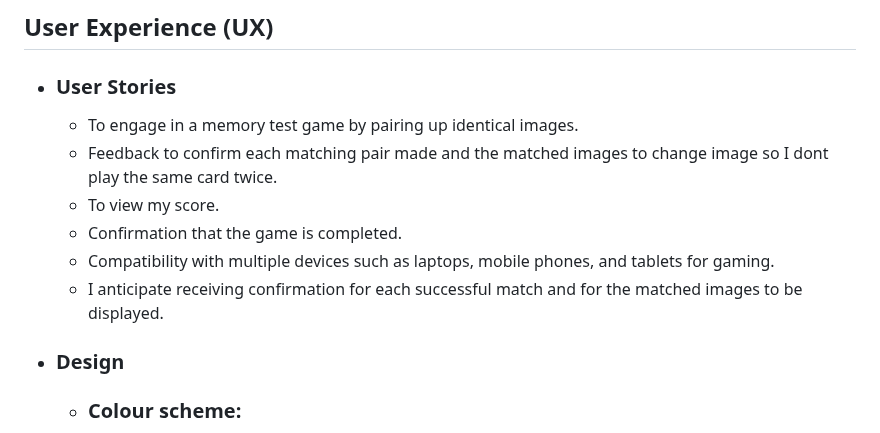
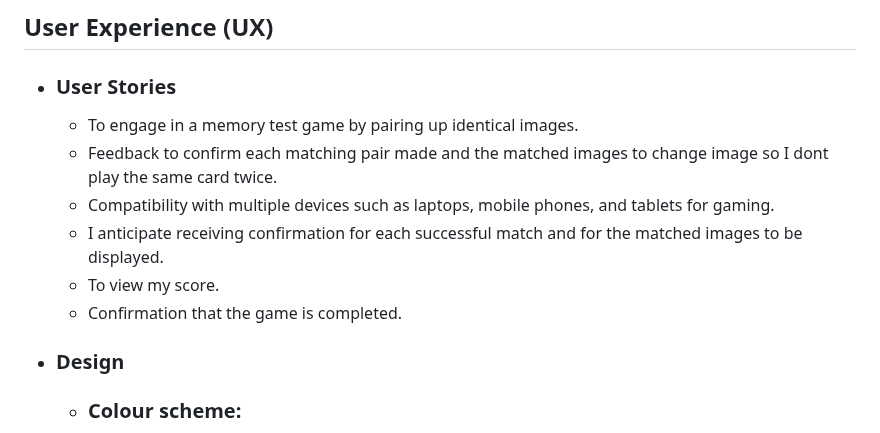
Before and after one commit to Paulnolan90/P2-JavaScriptMatchGame, a Markdown page: README.md, the part around the change. Rendered like a GitHub page.

Commit message:
change executed features in readme

```diff
--- a/README.md
+++ b/README.md
@@ -25,10 +25,10 @@ Kick-Off here [here.](https://8000-paulnolan90-p2footballm-1xm5pzsmyop.ws-eu85.g
 - ### User Stories
     - To engage in a memory test game by pairing up identical images.
     - Feedback to confirm each matching pair made and the matched images to change image so I dont play the same card twice.
+    - Compatibility with multiple devices such as laptops, mobile phones, and tablets for gaming.
+    - I anticipate receiving confirmation for each successful match and for the matched images to be displayed.
     - To view my score.
     - Confirmation that the game is completed.
-    - Compatibility with multiple devices such as laptops, mobile phones, and tablets for gaming.
-    - I anticipate receiving confirmation for each successful match and for the matched images to be displayed.
 
 - ### Design
     - ### Colour scheme:
```
